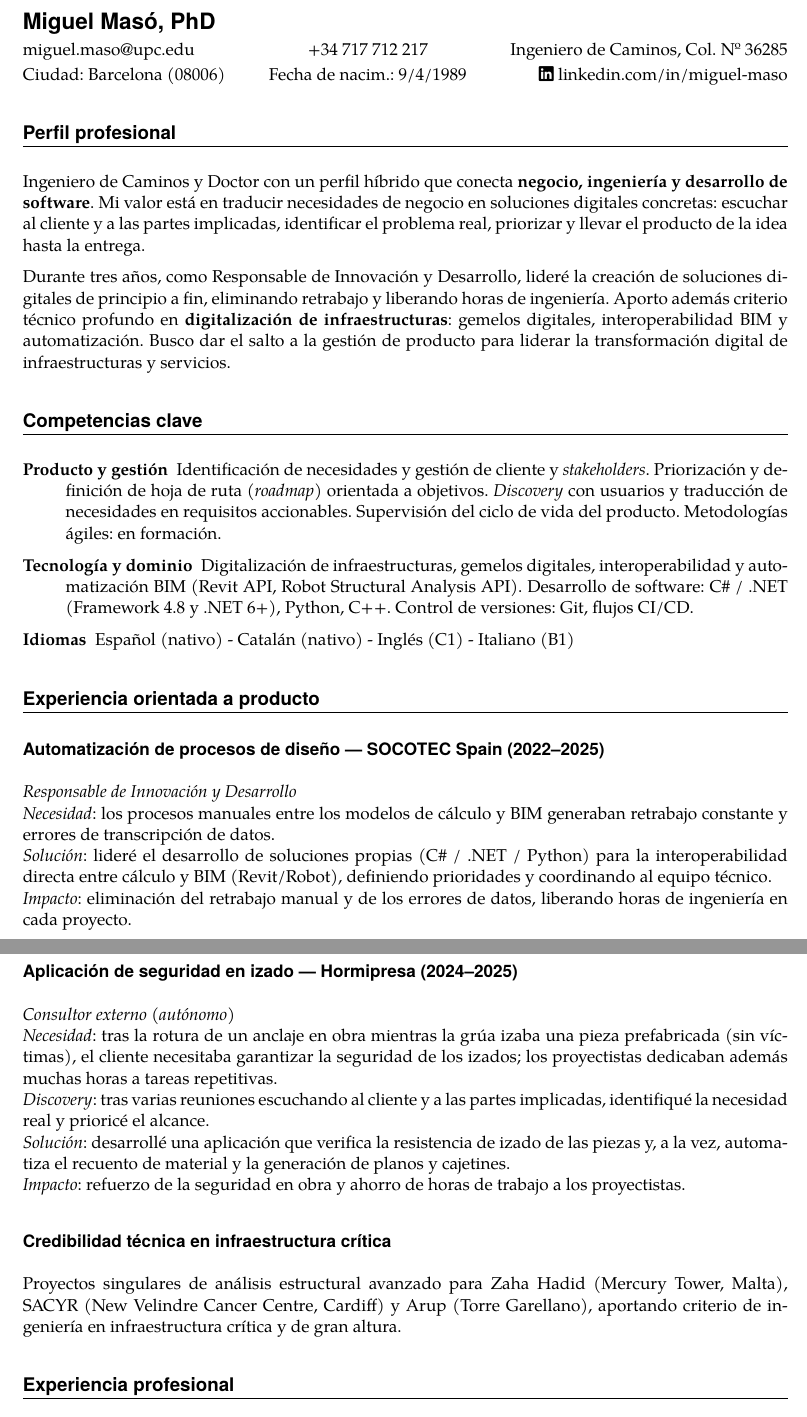
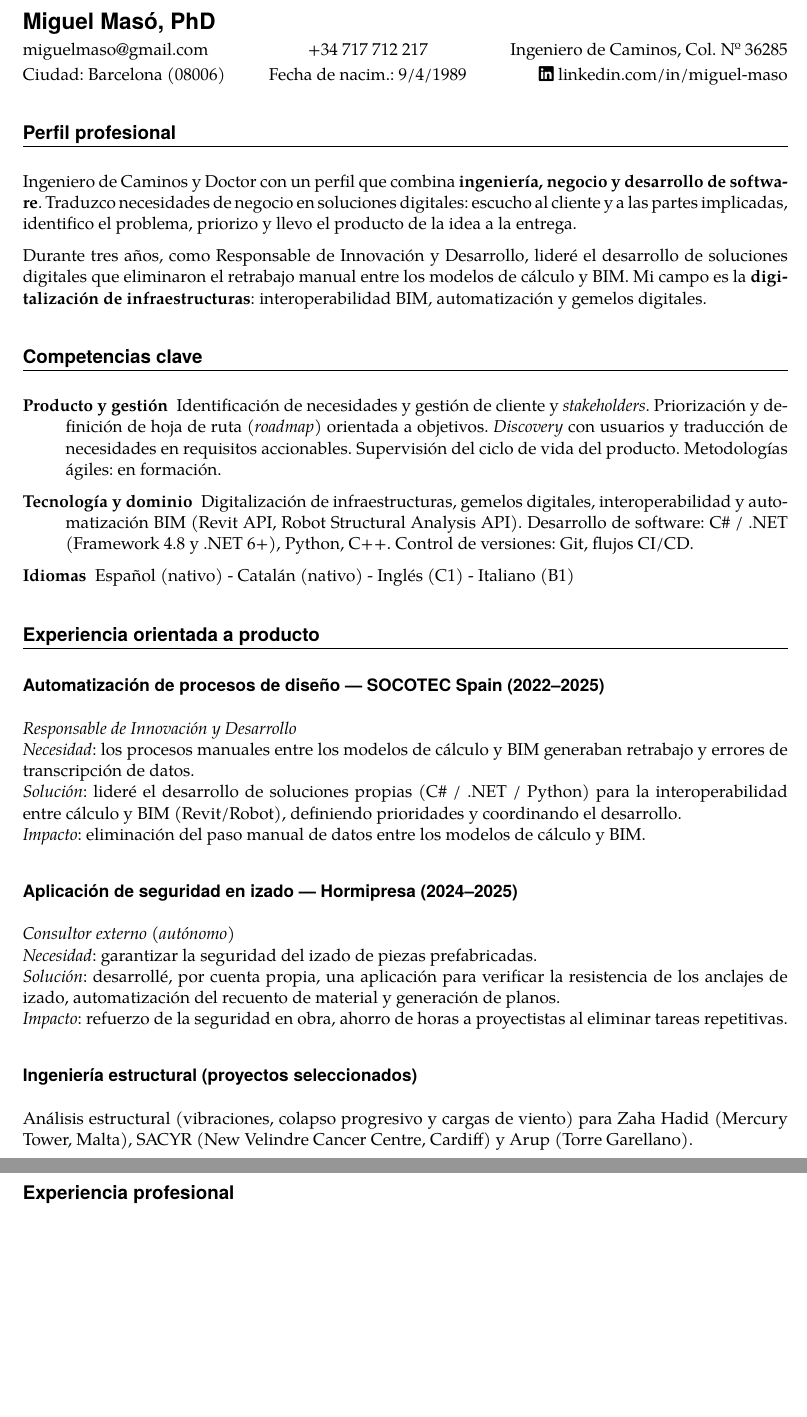
Before and after one commit to miguelmaso/cv, a LaTeX CV (cv-es.tex): two parts of pages 1 and 2 of 2, joined at a grey line, cut so that both start at the same text, the shorter picture padded with empty space. Compiled offline with pdfLaTeX.

Commit message:
Cambos menores Veolia

```diff
--- a/cv-es.tex
+++ b/cv-es.tex
@@ -10,7 +10,7 @@
 \begin{document}
 \maketitle
 \begin{tabularx}{\linewidth}{lCr}
-\email{miguel.maso@upc.edu} &
+\email{miguelmaso@gmail.com} &
 +34 717 712 217 &
 Ingeniero de Caminos, Col. Nº 36285 \\[-.2em]
 Ciudad: Barcelona (08006) &
@@ -20,9 +20,9 @@ Fecha de nacim.: 9/4/1989 &
 
 
 \section{Perfil profesional}
-Ingeniero de Caminos y Doctor con un perfil híbrido que conecta \textbf{negocio, ingeniería y desarrollo de software}. Mi valor está en traducir necesidades de negocio en soluciones digitales concretas: escuchar al cliente y a las partes implicadas, identificar el problema real, priorizar y llevar el producto de la idea hasta la entrega.
+Ingeniero de Caminos y Doctor con un perfil que combina \textbf{ingeniería, negocio y desarrollo de software}. Traduzco necesidades de negocio en soluciones digitales: escucho al cliente y a las partes implicadas, identifico el problema, priorizo y llevo el producto de la idea a la entrega.
 
-Durante tres años, como Responsable de Innovación y Desarrollo, lideré la creación de soluciones digitales de principio a fin, eliminando retrabajo y liberando horas de ingeniería. Aporto además criterio técnico profundo en \textbf{digitalización de infraestructuras}: gemelos digitales, interoperabilidad BIM y automatización. Busco dar el salto a la gestión de producto para liderar la transformación digital de infraestructuras y servicios.
+Durante tres años, como Responsable de Innovación y Desarrollo, lideré el desarrollo de soluciones digitales que eliminaron el retrabajo manual entre los modelos de cálculo y BIM. Mi campo es la \textbf{digitalización de infraestructuras}: interoperabilidad BIM, automatización y gemelos digitales.
 
 
 \section{Competencias clave}
@@ -46,21 +46,20 @@ Durante tres años, como Responsable de Innovación y Desarrollo, lideré la cre
 \subsection{Automatización de procesos de diseño --- SOCOTEC Spain (2022--2025)}
 \parbox{\linewidth}{
     \emph{Responsable de Innovación y Desarrollo} \newline
-    \emph{Necesidad}: los procesos manuales entre los modelos de cálculo y BIM generaban retrabajo constante y errores de transcripción de datos. \newline
-    \emph{Solución}: lideré el desarrollo de soluciones propias (C\# / .NET / Python) para la interoperabilidad directa entre cálculo y BIM (Revit/Robot), definiendo prioridades y coordinando al equipo técnico. \newline
-    \emph{Impacto}: eliminación del retrabajo manual y de los errores de datos, liberando horas de ingeniería en cada proyecto.}
+    \emph{Necesidad}: los procesos manuales entre los modelos de cálculo y BIM generaban retrabajo y errores de transcripción de datos. \newline
+    \emph{Solución}: lideré el desarrollo de soluciones propias (C\# / .NET / Python) para la interoperabilidad entre cálculo y BIM (Revit/Robot), definiendo prioridades y coordinando el desarrollo. \newline
+    \emph{Impacto}: eliminación del paso manual de datos entre los modelos de cálculo y BIM.}
 
 \subsection{Aplicación de seguridad en izado --- Hormipresa (2024--2025)}
 \parbox{\linewidth}{
     \emph{Consultor externo (autónomo)} \newline
-    \emph{Necesidad}: tras la rotura de un anclaje en obra mientras la grúa izaba una pieza prefabricada (sin víctimas), el cliente necesitaba garantizar la seguridad de los izados; los proyectistas dedicaban además muchas horas a tareas repetitivas. \newline
-    \emph{Discovery}: tras varias reuniones escuchando al cliente y a las partes implicadas, identifiqué la necesidad real y prioricé el alcance. \newline
-    \emph{Solución}: desarrollé una aplicación que verifica la resistencia de izado de las piezas y, a la vez, automatiza el recuento de material y la generación de planos y cajetines. \newline
-    \emph{Impacto}: refuerzo de la seguridad en obra y ahorro de horas de trabajo a los proyectistas.}
+    \emph{Necesidad}: garantizar la seguridad del izado de piezas prefabricadas. \newline
+    \emph{Solución}: desarrollé, por cuenta propia, una aplicación para verificar la resistencia de los anclajes de izado, automatización del recuento de material y generación de planos. \newline
+    \emph{Impacto}: refuerzo de la seguridad en obra, ahorro de horas a proyectistas al eliminar tareas repetitivas.}
 
-\subsection{Credibilidad técnica en infraestructura crítica}
+\subsection{Ingeniería estructural (proyectos seleccionados)}
 \parbox{\linewidth}{
-    Proyectos singulares de análisis estructural avanzado para Zaha Hadid (Mercury Tower, Malta), SACYR (New Velindre Cancer Centre, Cardiff) y Arup (Torre Garellano), aportando criterio de ingeniería en infraestructura crítica y de gran altura.}
+    Análisis estructural (vibraciones, colapso progresivo y cargas de viento) para Zaha Hadid (Mercury Tower, Malta), SACYR (New Velindre Cancer Centre, Cardiff) y Arup (Torre Garellano).}
 
 
 \section{Experiencia profesional}
```
